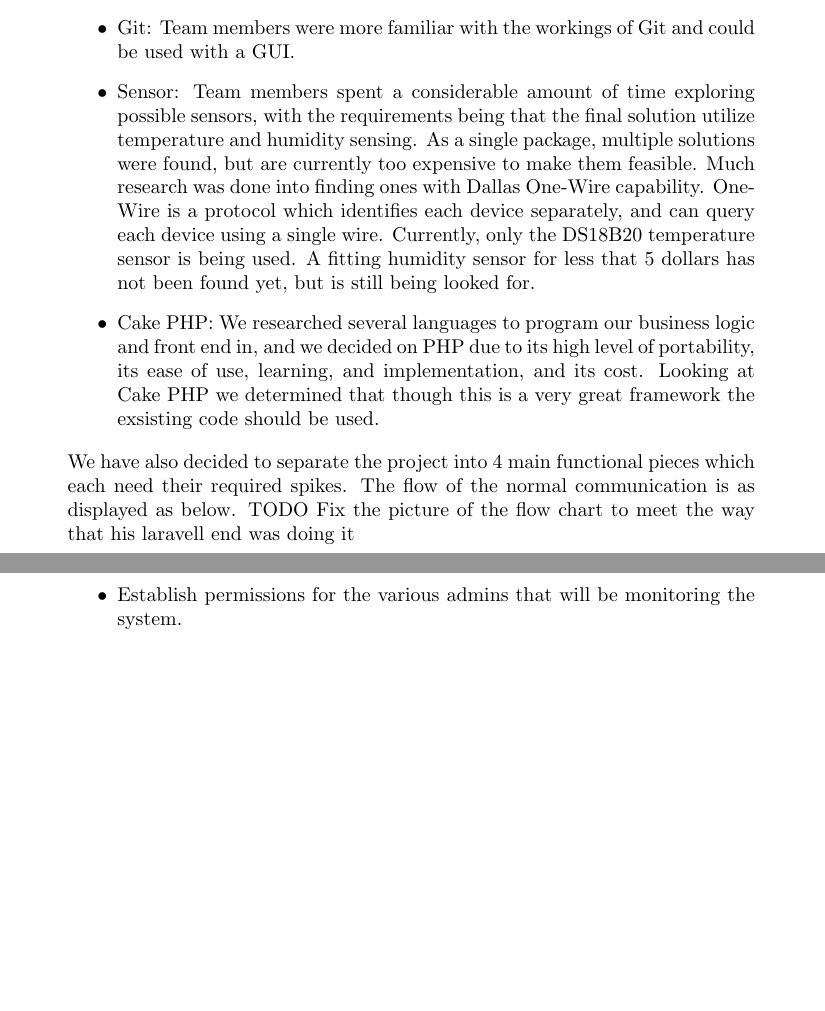
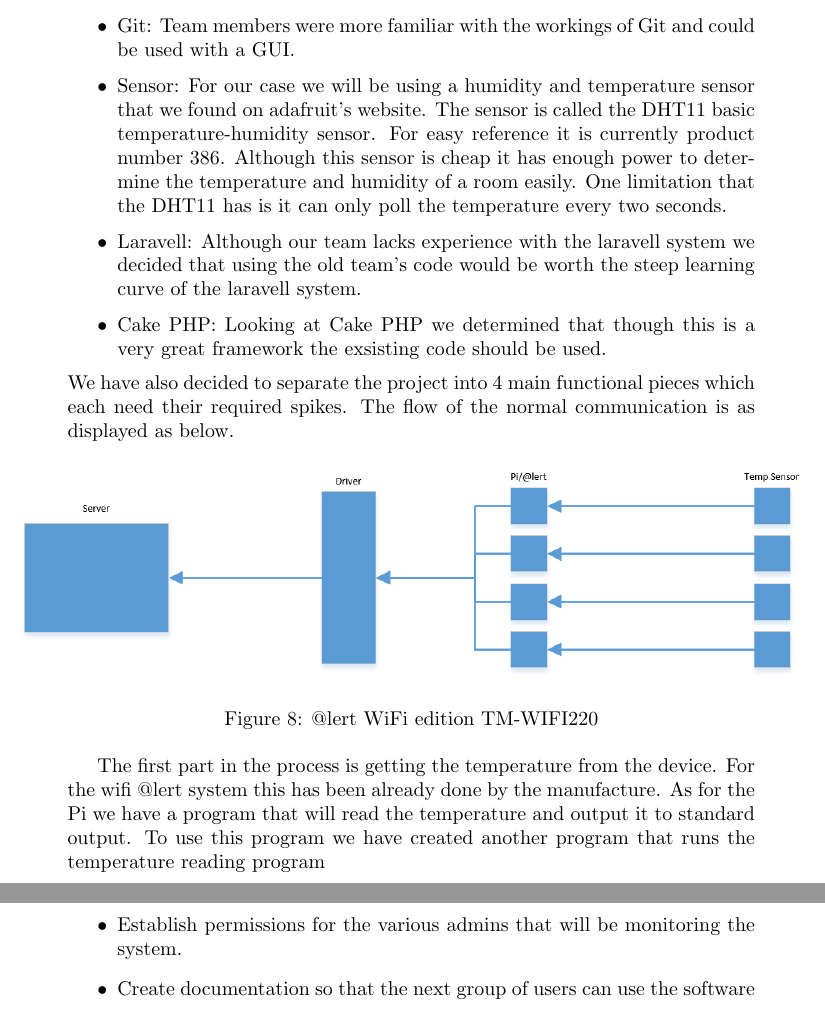
Before and after one commit to Saurutobi/Team3.14, a LaTeX document (Docs/Feasability.tex): two parts of pages 13 and 16 of 22 before the commit and two parts of pages 14 and 17 of 23 after it, joined at a grey line, cut so that both start at the same text, the shorter picture padded with empty space. Compiled offline with pdfLaTeX.

Commit message:
Working on the feasability report

```diff
--- a/Docs/Feasability.tex
+++ b/Docs/Feasability.tex
@@ -123,15 +126,31 @@ Users are only able to see the stats of each room.
 \begin{itemize}
 \item Raspberry Pi: We decided to use the to connect to the temperature and humidity sensor because it is cost efficient and is able to send and receive data from the monitoring server. Other alternatives we looked at are the Arduino and the MSP430, but we ended up deciding on the raspberry pi because there was more documentation and had all the required hardware in one bundle.. Also Raspberry Pi’s require less hardware configuration allowing a end user with less hardware skills to still be able to utilize our project.
 \item Git: Team members were more familiar with the workings of Git and could be used with a GUI.
-\item Sensor: Team members spent a considerable amount of time exploring possible sensors, with the requirements being that the final solution utilize temperature and humidity sensing. As a single package, multiple solutions were found, but are currently too expensive to make them feasible. Much research was done into finding ones with Dallas One-Wire capability. One-Wire is a protocol which identifies each device separately, and can query each device using a single wire. Currently, only the DS18B20 temperature sensor is being used. A fitting humidity sensor for less that 5 dollars has not been found yet, but is still being looked for.
-\item Cake PHP: We researched several languages to program our business logic and front end in, and we decided on PHP due to its high level of portability, its ease of use, learning, and implementation, and its cost. Looking at Cake PHP we determined that though this is a very great framework the exsisting code should be used.
+\item Sensor: For our case we will be using a humidity and temperature sensor that we found on adafruit's website.
+The sensor is called the DHT11 basic temperature-humidity sensor.
+For easy reference it is currently product number 386.
+Although this sensor is cheap it has enough power to determine the temperature and humidity of a room easily.
+One limitation that the DHT11 has is it can only poll the temperature every two seconds.
+\item Laravell: Although our team lacks experience with the laravell system we decided that using the old team's code would be worth the steep learning curve of the laravell system.
+\item Cake PHP: Looking at Cake PHP we determined that though this is a very great framework the exsisting code should be used.
 \end{itemize}
 We have also decided to separate the project into 4 main functional pieces which each need their required spikes. The flow of the normal communication is as displayed as below.
-TODO Fix the picture of the flow chart to meet the way that his laravell end was doing it
+\begin{figure}[H]
+\makebox[\textwidth]{\includegraphics[scale=0.5]{DataFlowFlowChart.PNG}}
+\caption{@lert WiFi edition TM-WIFI220}
+\end{figure}
+The first part in the process is getting the temperature from the device.
+For the wifi @lert system this has been already done by the manufacture.
+As for the Pi we have a program that will read the temperature and output it to standard output.
+To use this program we have created another program that runs the temperature reading program
 \newpage
 \subsection*{Stories -- Requirements}
 \addcontentsline{toc}{subsection}{Stories -- Requirements}
-This project requires a server running linux, and in our case we will be using Ubuntu on this system. The project will also require a web server that runs any 2.x version of Apache, which according to W3Techs is used by 58.70$\%$ of all websites as of March 30th, 2014.  The choice to utilize Apache 2.x-compliant technologies was made with the idea that the majority of web servers utilize this technology, so it will be accessible to the majority. We also require a temperature sensor of your choice. We will be interfacing with two devices at first, beginning with the Temperature @lert WiFi edition TM-WIFI220, seen here:
+This project requires a server running linux, and in our case we will be using Ubuntu on this system.
+The project will also require a web server that runs any 2.x version of Apache, which according to W3Techs is used by 58.70$\%$ of all websites as of March 30th, 2014.
+The choice to utilize Apache 2.x-compliant technologies was made with the idea that the majority of web servers utilize this technology, so it will be accessible to the majority.
+We also require a temperature sensor of your choice.
+We will be interfacing with two devices at first, beginning with the Temperature @lert WiFi edition TM-WIFI220, seen here:
 \begin{figure}[H]
 \makebox[\textwidth]{\includegraphics[scale=0.5]{AlertWiFi.PNG}}
 \caption{@lert WiFi edition TM-WIFI220}
@@ -156,6 +177,7 @@ which has an initial cost of US $\$$61.47, a size footprint of H: 1.00”, W: 2.
 \item Use timers to make sure that communication with the servers are not lost
 \item Send text messages and emails to the server administrators to alert them of loss of server connection and temperatures that are higher than the recommended level.
 \item Establish permissions for the various admins that will be monitoring the system.
+\item Create documentation so that the next group of users can use the software
 \end {itemize}
 \newpage
 \subsection*{Spikes}
```
Also changed, not shown: Docs/ERDDiagram.png (added), Docs/tempsensor.jpg (added), Docs/Feasability.tex (28 more changed lines), 2 other files.
